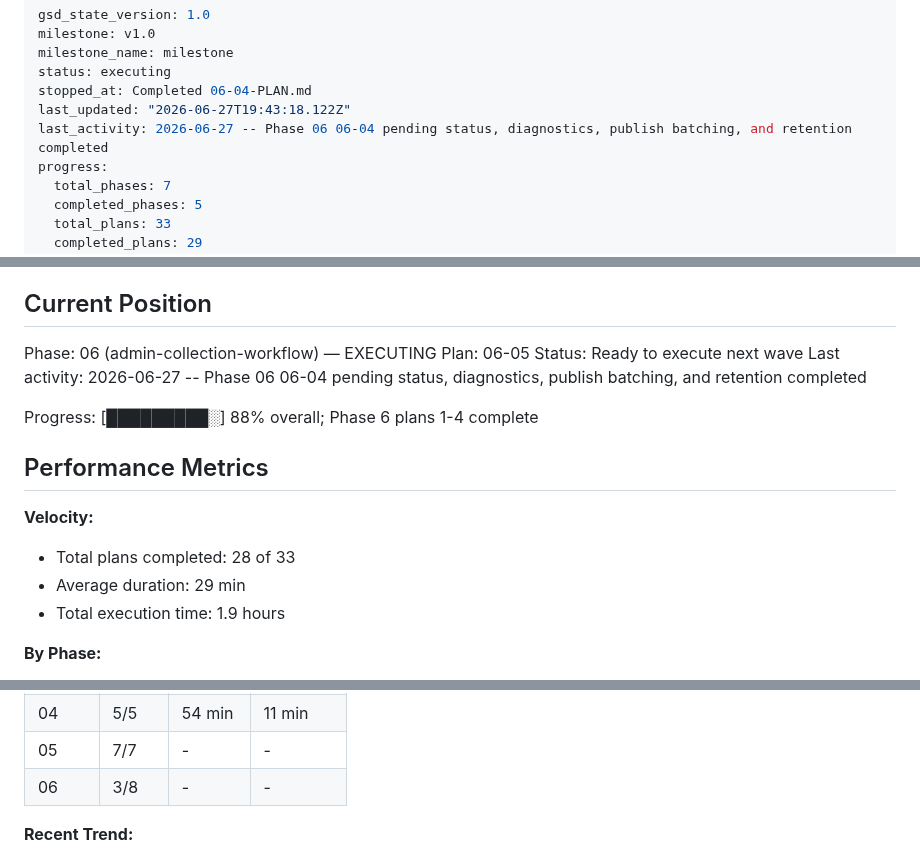
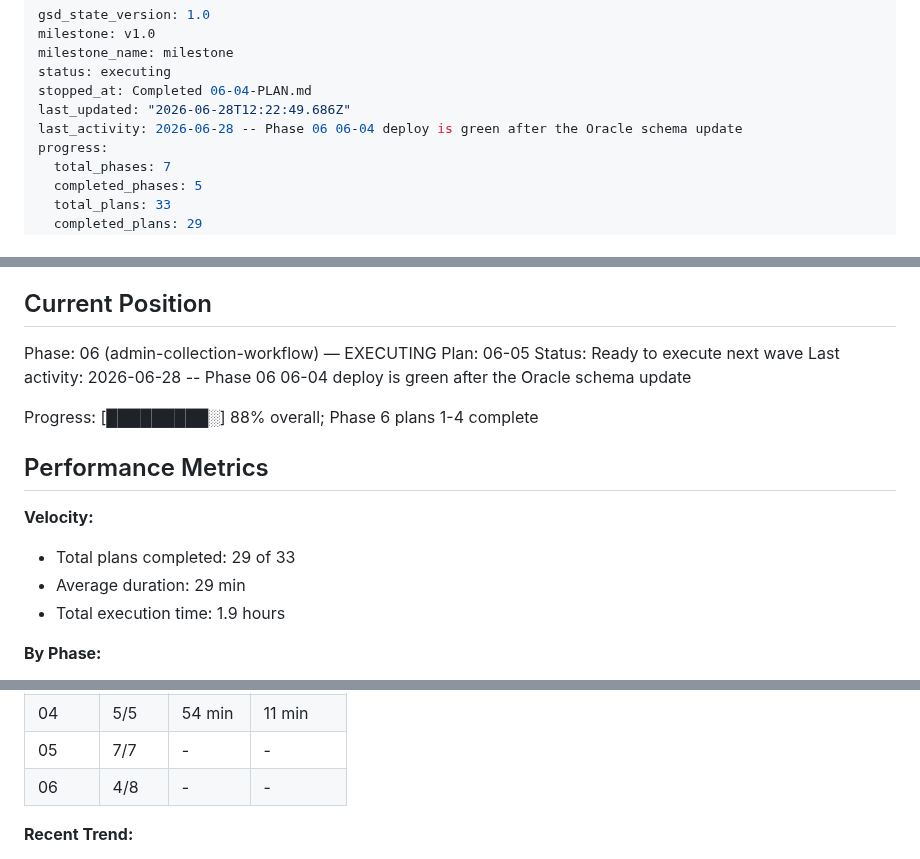
Before and after one commit to jetsaredim/autographs, a Markdown page: .planning/STATE.md, 3 parts joined by grey strips. Drawn GitHub-style.

Commit message:
docs(06-04): update closeout bookkeeping

```diff
--- a/.planning/STATE.md
+++ b/.planning/STATE.md
@@ -4,8 +4,8 @@ milestone: v1.0
 milestone_name: milestone
 status: executing
 stopped_at: Completed 06-04-PLAN.md
-last_updated: "2026-06-27T19:43:18.122Z"
-last_activity: 2026-06-27 -- Phase 06 06-04 pending status, diagnostics, publish batching, and retention completed
+last_updated: "2026-06-28T12:22:49.686Z"
+last_activity: 2026-06-28 -- Phase 06 06-04 deploy is green after the Oracle schema update
 progress:
   total_phases: 7
   completed_phases: 5
@@ -28,7 +28,7 @@ See: .planning/PROJECT.md (updated 2026-05-26)
 Phase: 06 (admin-collection-workflow) — EXECUTING
 Plan: 06-05
 Status: Ready to execute next wave
-Last activity: 2026-06-27 -- Phase 06 06-04 pending status, diagnostics, publish batching, and retention completed
+Last activity: 2026-06-28 -- Phase 06 06-04 deploy is green after the Oracle schema update
 
 Progress: [█████████░] 88% overall; Phase 6 plans 1-4 complete
 
@@ -36,7 +36,7 @@ Progress: [█████████░] 88% overall; Phase 6 plans 1-4 comple
 
 **Velocity:**
 
-- Total plans completed: 28 of 33
+- Total plans completed: 29 of 33
 - Average duration: 29 min
 - Total execution time: 1.9 hours
 
@@ -49,7 +49,7 @@ Progress: [█████████░] 88% overall; Phase 6 plans 1-4 comple
 | 03 | 5 | - | - |
 | 04 | 5/5 | 54 min | 11 min |
 | 05 | 7/7 | - | - |
-| 06 | 3/8 | - | - |
+| 06 | 4/8 | - | - |
 
 **Recent Trend:**
 
```
Also changed, not shown: 1 other file.
